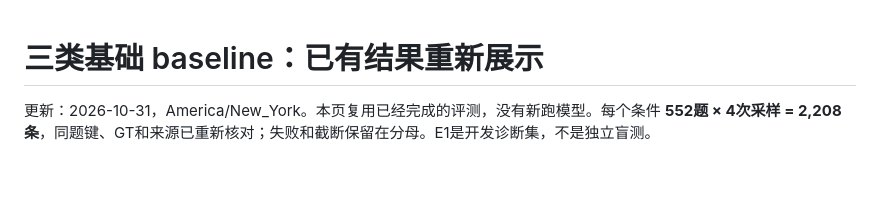
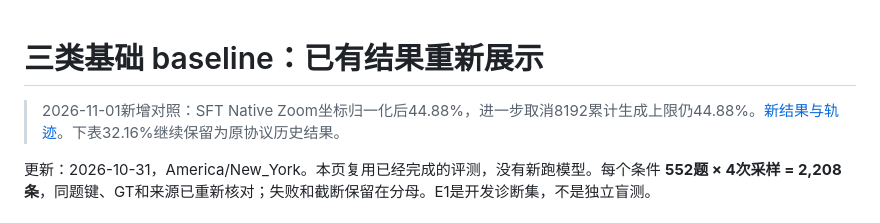
Before and after one commit to CrepuscularIRIS/vlm-rl-signal-design, a Markdown page: results/baseline_classes_20261031/REPORT.md, the part around the change. Rendered like a GitHub page; blank space fills up the shorter version.

```diff
--- a/results/baseline_classes_20261031/REPORT.md
+++ b/results/baseline_classes_20261031/REPORT.md
@@ -1,4 +1,6 @@
 # 三类基础 baseline：已有结果重新展示
+
+> 2026-11-01新增对照：SFT Native Zoom坐标归一化后44.88%，进一步取消8192累计生成上限仍44.88%。[新结果与轨迹](../native_zoom_normalized_20261031/REPORT.md)。下表32.16%继续保留为原协议历史结果。
 
 更新：2026-10-31，America/New_York。本页复用已经完成的评测，没有新跑模型。每个条件 **552题 × 4次采样 = 2,208条**，同题键、GT和来源已重新核对；失败和截断保留在分母。E1是开发诊断集，不是独立盲测。
 
```
Also changed, not shown: README.md (+21 -0 lines), START_HERE.md (+8 -0 lines), results/native_zoom_normalized_20261031/REPORT.md (added, +57 -0 lines), results/native_zoom_normalized_20261031/comparison.png (added), 10 other files.
